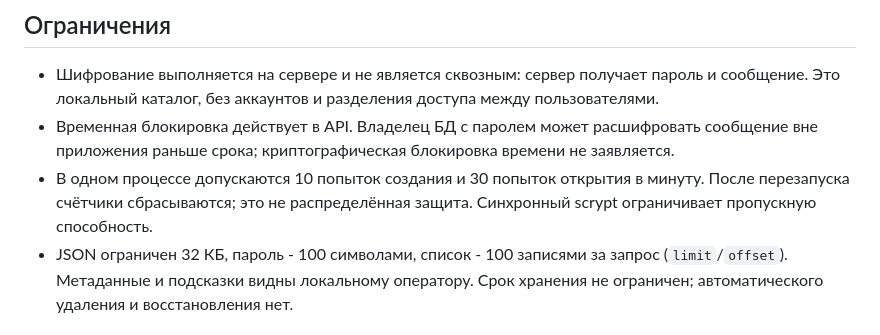
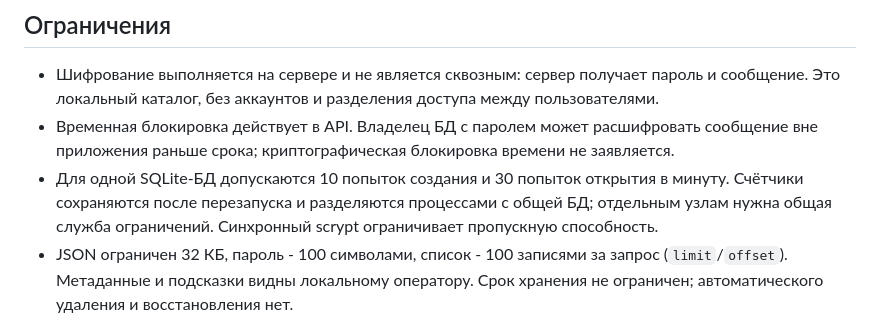
Before and after one commit to memorim/afterglow-time-capsules, a Markdown page: README.md, the part around the change. GitHub-like rendering.

Commit message:
docs: clarify persistent shared attempt limits

```diff
--- a/README.md
+++ b/README.md
@@ -66,7 +66,7 @@ CI устанавливает зависимости по зафиксирова
 
 - Шифрование выполняется на сервере и не является сквозным: сервер получает пароль и сообщение. Это локальный каталог, без аккаунтов и разделения доступа между пользователями.
 - Временная блокировка действует в API. Владелец БД с паролем может расшифровать сообщение вне приложения раньше срока; криптографическая блокировка времени не заявляется.
-- В одном процессе допускаются 10 попыток создания и 30 попыток открытия в минуту. После перезапуска счётчики сбрасываются; это не распределённая защита. Синхронный scrypt ограничивает пропускную способность.
+- Для одной SQLite-БД допускаются 10 попыток создания и 30 попыток открытия в минуту. Счётчики сохраняются после перезапуска и разделяются процессами с общей БД; отдельным узлам нужна общая служба ограничений. Синхронный scrypt ограничивает пропускную способность.
 - JSON ограничен 32 КБ, пароль - 100 символами, список - 100 записями за запрос (`limit`/`offset`). Метаданные и подсказки видны локальному оператору. Срок хранения не ограничен; автоматического удаления и восстановления нет.
 
 ## Документация
```
